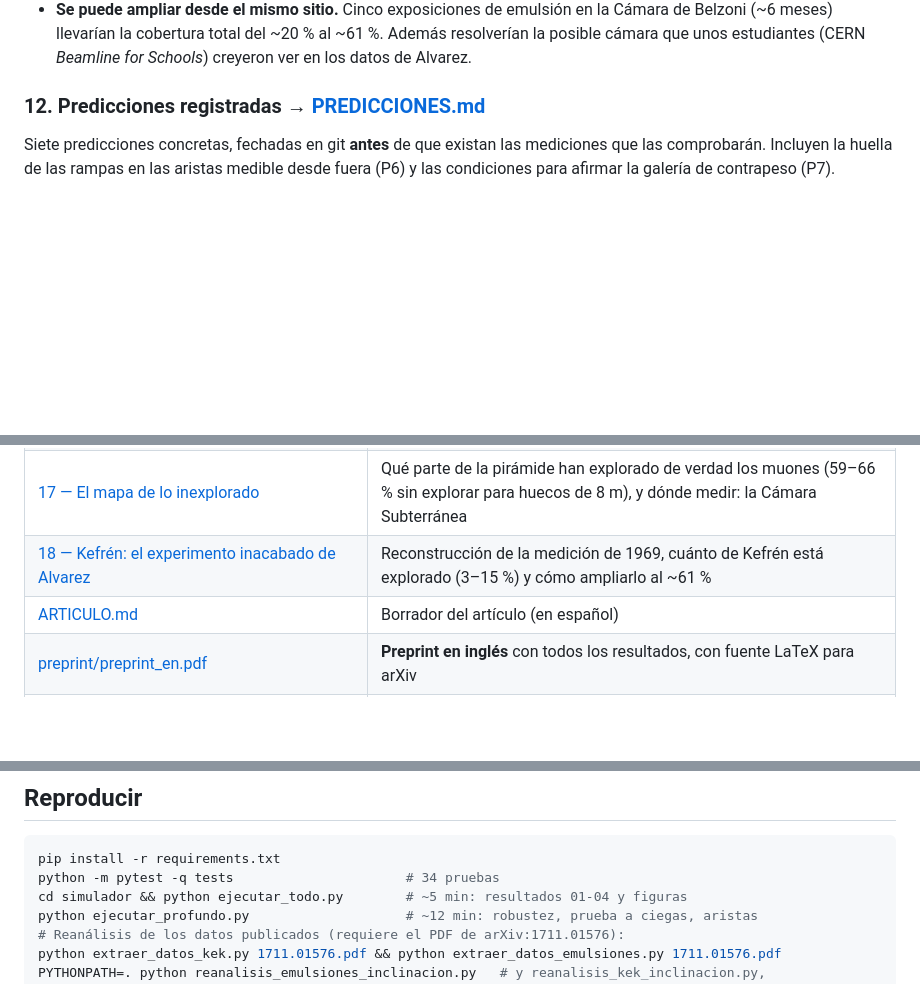
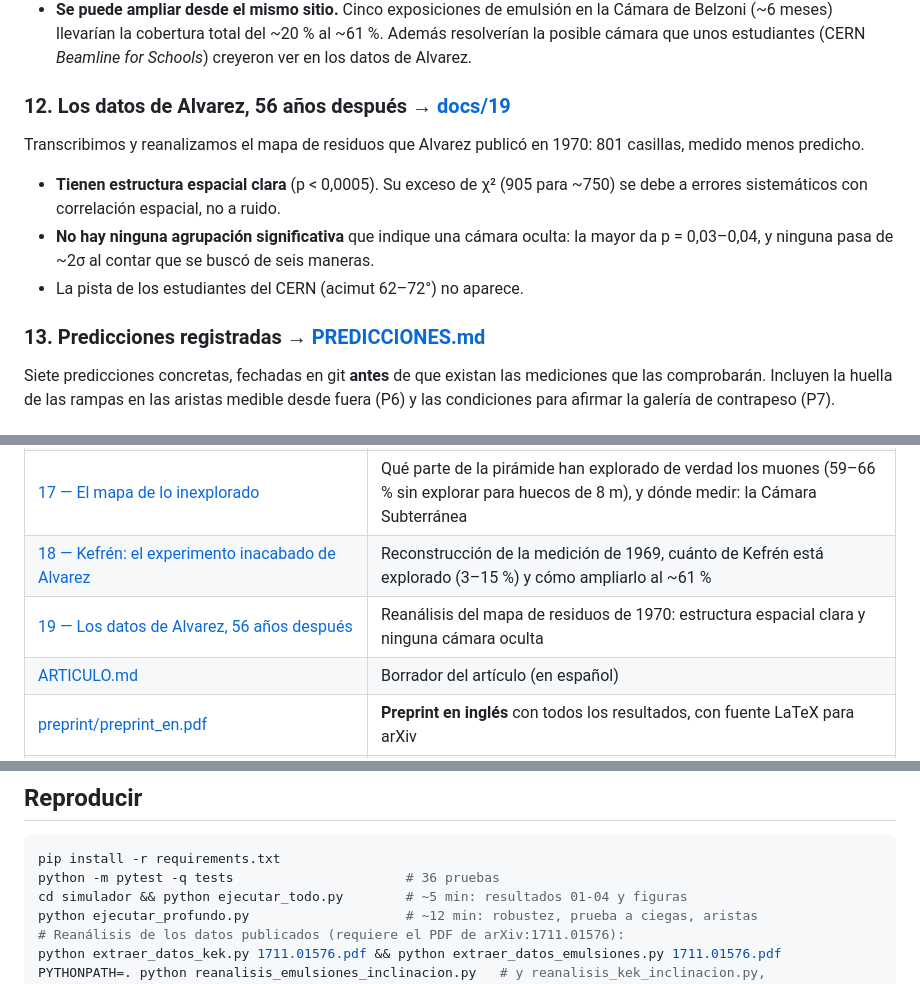
Before and after one commit to decalion89/pir-mides-, a Markdown page: README.md, 3 parts joined by grey strips. Rendered like a GitHub page; blank space fills up the shorter version.

````diff
--- a/README.md
+++ b/README.md
@@ -83,7 +83,13 @@ Reconstruimos la medición de muones de Luis Alvarez de 1968–69 en la pirámid
 - **Kefrén está casi sin explorar.** Solo el 3–15 % de su volumen está explorado a 5σ para cámaras de ese tamaño. Fuera del cono no hay ninguna afirmación publicada.
 - **Se puede ampliar desde el mismo sitio.** Cinco exposiciones de emulsión en la Cámara de Belzoni (~6 meses) llevarían la cobertura total del ~20 % al ~61 %. Además resolverían la posible cámara que unos estudiantes (CERN *Beamline for Schools*) creyeron ver en los datos de Alvarez.
 
-### 12. Predicciones registradas → [PREDICCIONES.md](PREDICCIONES.md)
+### 12. Los datos de Alvarez, 56 años después → [docs/19](docs/19-los-datos-de-alvarez-reanalizados.md)
+Transcribimos y reanalizamos el mapa de residuos que Alvarez publicó en 1970: 801 casillas, medido menos predicho.
+- **Tienen estructura espacial clara** (p < 0,0005). Su exceso de χ² (905 para ~750) se debe a errores sistemáticos con correlación espacial, no a ruido.
+- **No hay ninguna agrupación significativa** que indique una cámara oculta: la mayor da p = 0,03–0,04, y ninguna pasa de ~2σ al contar que se buscó de seis maneras.
+- La pista de los estudiantes del CERN (acimut 62–72°) no aparece.
+
+### 13. Predicciones registradas → [PREDICCIONES.md](PREDICCIONES.md)
 Siete predicciones concretas, fechadas en git **antes** de que existan las mediciones que las comprobarán. Incluyen la huella de las rampas en las aristas medible desde fuera (P6) y las condiciones para afirmar la galería de contrapeso (P7).
 
 ## La parte histórica
@@ -107,6 +113,7 @@ Siete predicciones concretas, fechadas en git **antes** de que existan las medic
 | [16 — De Giza a la Luna](docs/16-de-giza-a-la-luna.md) | La Gran Pirámide costó ~2,5 GWh de trabajo mecánico (25 h de una central de 100 MW); lecciones para construir en la Luna |
 | [17 — El mapa de lo inexplorado](docs/17-mapa-de-lo-inexplorado.md) | Qué parte de la pirámide han explorado de verdad los muones (59–66 % sin explorar para huecos de 8 m), y dónde medir: la Cámara Subterránea |
 | [18 — Kefrén: el experimento inacabado de Alvarez](docs/18-kefren-el-experimento-inacabado-de-alvarez.md) | Reconstrucción de la medición de 1969, cuánto de Kefrén está explorado (3–15 %) y cómo ampliarlo al ~61 % |
+| [19 — Los datos de Alvarez, 56 años después](docs/19-los-datos-de-alvarez-reanalizados.md) | Reanálisis del mapa de residuos de 1970: estructura espacial clara y ninguna cámara oculta |
 | [ARTICULO.md](ARTICULO.md) | Borrador del artículo (en español) |
 | [preprint/preprint_en.pdf](preprint/preprint_en.pdf) | **Preprint en inglés** con todos los resultados, con fuente LaTeX para arXiv |
 | [NOTA_TECNICA_cobertura_en.md](NOTA_TECNICA_cobertura_en.md) | **Nota técnica en inglés** para los equipos de muografía: el mapa de sensibilidad y la propuesta de la Cámara Subterránea |
@@ -120,7 +127,7 @@ Siete predicciones concretas, fechadas en git **antes** de que existan las medic
 ## Reproducir
 ```bash
 pip install -r requirements.txt
-python -m pytest -q tests                      # 34 pruebas
+python -m pytest -q tests                      # 36 pruebas
 cd simulador && python ejecutar_todo.py        # ~5 min: resultados 01-04 y figuras
 python ejecutar_profundo.py                    # ~12 min: robustez, prueba a ciegas, aristas
 # Reanálisis de los datos publicados (requiere el PDF de arXiv:1711.01576):
````
Also changed, not shown: PREDICCIONES.md (+2 -0 lines), docs/19-los-datos-de-alvarez-reanalizados.md (added, +69 -0 lines), figuras/10_residuos_alvarez.png (added), 5 other files.
